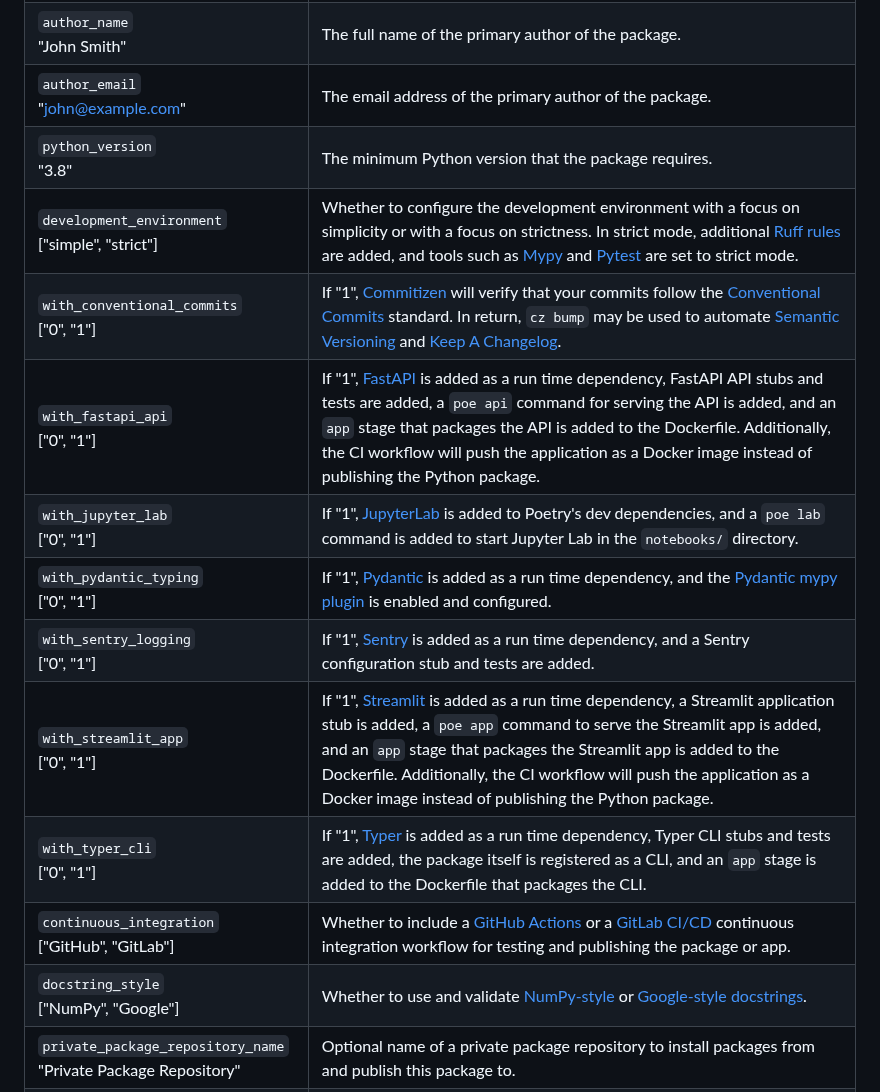
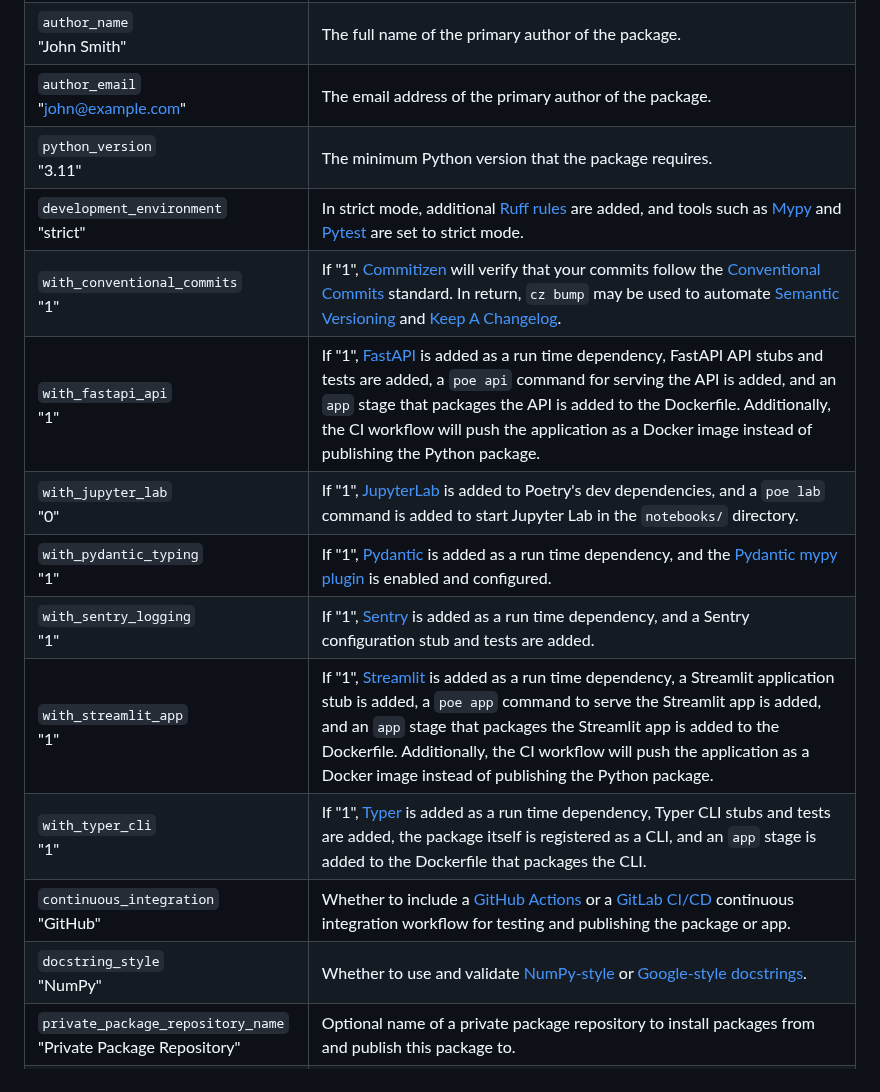
Before and after one commit to superlinear-ai/poetry-cookiecutter, a Markdown page: README.md, the part around one of its changes. Rendered like a GitHub page.

```diff
--- a/README.md
+++ b/README.md
@@ -61,16 +61,16 @@ To update your Python project with the latest template:
 | `package_url`                     <br> "https://github.com/user/spline-reticulator" | The URL to the package's repository.                                                                                                                                                                                                                                                                                                                                                              |
 | `author_name`                     <br> "John Smith"                                 | The full name of the primary author of the package.                                                                                                                                                                                                                                                                                                                                               |
 | `author_email`                    <br> "john@example.com"                           | The email address of the primary author of the package.                                                                                                                                                                                                                                                                                                                                           |
-| `python_version`                  <br> "3.8"                                        | The minimum Python version that the package requires.                                                                                                                                                                                                                                                                                                                                             |
-| `development_environment`         <br> ["simple", "strict"]                         | Whether to configure the development environment with a focus on simplicity or with a focus on strictness. In strict mode, additional [Ruff rules](https://beta.ruff.rs/docs/rules/) are added, and tools such as [Mypy](https://github.com/python/mypy) and [Pytest](https://github.com/pytest-dev/pytest) are set to strict mode.                                                               |
-| `with_conventional_commits`       <br> ["0", "1"]                                   | If "1", [Commitizen](https://github.com/commitizen-tools/commitizen) will verify that your commits follow the [Conventional Commits](https://www.conventionalcommits.org/) standard. In return, `cz bump` may be used to automate [Semantic Versioning](https://semver.org/) and [Keep A Changelog](https://keepachangelog.com/).                                                                 |
-| `with_fastapi_api`                <br> ["0", "1"]                                   | If "1", [FastAPI](https://github.com/tiangolo/fastapi) is added as a run time dependency, FastAPI API stubs and tests are added, a `poe api` command for serving the API is added, and an `app` stage that packages the API is added to the Dockerfile. Additionally, the CI workflow will push the application as a Docker image instead of publishing the Python package.                       |
-| `with_jupyter_lab`                <br> ["0", "1"]                                   | If "1", [JupyterLab](https://github.com/jupyterlab/jupyterlab) is added to Poetry's dev dependencies, and a `poe lab` command is added to start Jupyter Lab in the `notebooks/` directory.                                                                                                                                                                                                        |
-| `with_pydantic_typing`            <br> ["0", "1"]                                   | If "1", [Pydantic](https://github.com/samuelcolvin/pydantic) is added as a run time dependency, and the [Pydantic mypy plugin](https://pydantic-docs.helpmanual.io/mypy_plugin/) is enabled and configured.                                                                                                                                                                                       |
-| `with_sentry_logging`             <br> ["0", "1"]                                   | If "1", [Sentry](https://github.com/getsentry/sentry-python) is added as a run time dependency, and a Sentry configuration stub and tests are added.                                                                                                                                                                                                                                              |
-| `with_streamlit_app`              <br> ["0", "1"]                                   | If "1", [Streamlit](https://github.com/streamlit/streamlit) is added as a run time dependency, a Streamlit application stub is added, a `poe app` command to serve the Streamlit app is added, and an `app` stage that packages the Streamlit app is added to the Dockerfile. Additionally, the CI workflow will push the application as a Docker image instead of publishing the Python package. |
-| `with_typer_cli`                  <br> ["0", "1"]                                   | If "1", [Typer](https://github.com/tiangolo/typer) is added as a run time dependency, Typer CLI stubs and tests are added, the package itself is registered as a CLI, and an `app` stage is added to the Dockerfile that packages the CLI.                                                                                                                                                        |
-| `continuous_integration`          <br> ["GitHub", "GitLab"]                         | Whether to include a [GitHub Actions](https://docs.github.com/en/actions) or a [GitLab CI/CD](https://docs.gitlab.com/ee/ci/) continuous integration workflow for testing and publishing the package or app.                                                                                                                                                                                      |
-| `docstring_style`                 <br> ["NumPy", "Google"]                          | Whether to use and validate [NumPy-style](https://numpydoc.readthedocs.io/en/latest/format.html) or [Google-style docstrings](https://google.github.io/styleguide/pyguide.html#38-comments-and-docstrings).                                                                                                                                                                                       |
+| `python_version`                  <br> "3.11"                                       | The minimum Python version that the package requires.                                                                                                                                                                                                                                                                                                                                             |
+| `development_environment`         <br> "strict"                                     | In strict mode, additional [Ruff rules](https://beta.ruff.rs/docs/rules/) are added, and tools such as [Mypy](https://github.com/python/mypy) and [Pytest](https://github.com/pytest-dev/pytest) are set to strict mode.                                                               |
+| `with_conventional_commits`       <br> "1"                                          | If "1", [Commitizen](https://github.com/commitizen-tools/commitizen) will verify that your commits follow the [Conventional Commits](https://www.conventionalcommits.org/) standard. In return, `cz bump` may be used to automate [Semantic Versioning](https://semver.org/) and [Keep A Changelog](https://keepachangelog.com/).                                                                 |
+| `with_fastapi_api`                <br> "1"                                          | If "1", [FastAPI](https://github.com/tiangolo/fastapi) is added as a run time dependency, FastAPI API stubs and tests are added, a `poe api` command for serving the API is added, and an `app` stage that packages the API is added to the Dockerfile. Additionally, the CI workflow will push the application as a Docker image instead of publishing the Python package.                       |
+| `with_jupyter_lab`                <br> "0"                                          | If "1", [JupyterLab](https://github.com/jupyterlab/jupyterlab) is added to Poetry's dev dependencies, and a `poe lab` command is added to start Jupyter Lab in the `notebooks/` directory.                                                                                                                                                                                                        |
+| `with_pydantic_typing`            <br> "1"                                          | If "1", [Pydantic](https://github.com/samuelcolvin/pydantic) is added as a run time dependency, and the [Pydantic mypy plugin](https://pydantic-docs.helpmanual.io/mypy_plugin/) is enabled and configured.                                                                                                                                                                                       |
+| `with_sentry_logging`             <br> "1"                                          | If "1", [Sentry](https://github.com/getsentry/sentry-python) is added as a run time dependency, and a Sentry configuration stub and tests are added.                                                                                                                                                                                                                                              |
+| `with_streamlit_app`              <br> "1"                                          | If "1", [Streamlit](https://github.com/streamlit/streamlit) is added as a run time dependency, a Streamlit application stub is added, a `poe app` command to serve the Streamlit app is added, and an `app` stage that packages the Streamlit app is added to the Dockerfile. Additionally, the CI workflow will push the application as a Docker image instead of publishing the Python package. |
+| `with_typer_cli`                  <br> "1"                                          | If "1", [Typer](https://github.com/tiangolo/typer) is added as a run time dependency, Typer CLI stubs and tests are added, the package itself is registered as a CLI, and an `app` stage is added to the Dockerfile that packages the CLI.                                                                                                                                                        |
+| `continuous_integration`          <br> "GitHub"                                     | Whether to include a [GitHub Actions](https://docs.github.com/en/actions) or a [GitLab CI/CD](https://docs.gitlab.com/ee/ci/) continuous integration workflow for testing and publishing the package or app.                                                                                                                                                                                      |
+| `docstring_style`                 <br> "NumPy"                                      | Whether to use and validate [NumPy-style](https://numpydoc.readthedocs.io/en/latest/format.html) or [Google-style docstrings](https://google.github.io/styleguide/pyguide.html#38-comments-and-docstrings).                                                                                                                                                                                       |
 | `private_package_repository_name` <br> "Private Package Repository"                 | Optional name of a private package repository to install packages from and publish this package to.                                                                                                                                                                                                                                                                                               |
 | `private_package_repository_url`  <br> "https://pypi.example.com/simple"            | Optional URL of a private package repository to install packages from and publish this package to. Make sure to include the `/simple` suffix. For instance, when using a GitLab Package Registry this value should be of the form `https://gitlab.com/api/v4/projects/` `{project_id}` `/packages/pypi/simple`.                                                                                   |
```
Also changed, not shown: other parts of README.md (+1 -1 lines).
